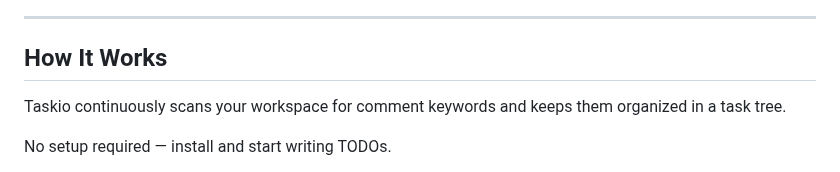
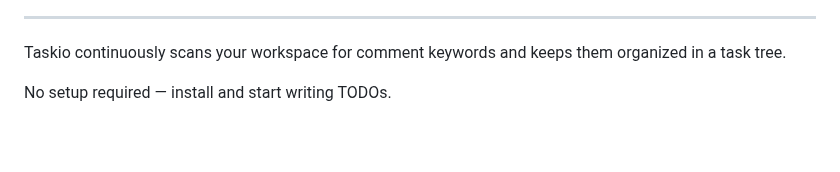
Before and after one commit to criszst/taskio, a Markdown page: README.md, the part around one of its changes. Drawn GitHub-style; blank space fills up the shorter version.

```diff
--- a/README.md
+++ b/README.md
@@ -12,8 +15,6 @@ https://github.com/user-attachments/assets/e061bb14-9a16-4d05-b854-9f49bc164f8a
 
 ---
 
-## How It Works
-
 Taskio continuously scans your workspace for comment keywords and keeps them organized in a task tree.
 
 No setup required — install and start writing TODOs.
```
Also changed, not shown: other parts of README.md (+7 -5 lines), assets/demonstration.png (added), 1 other file.
